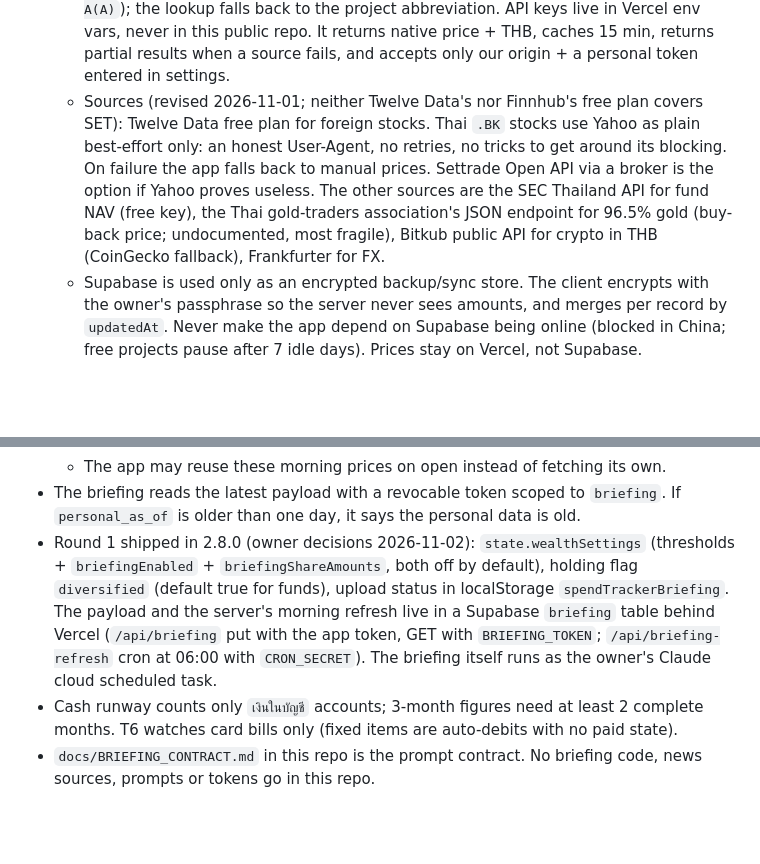
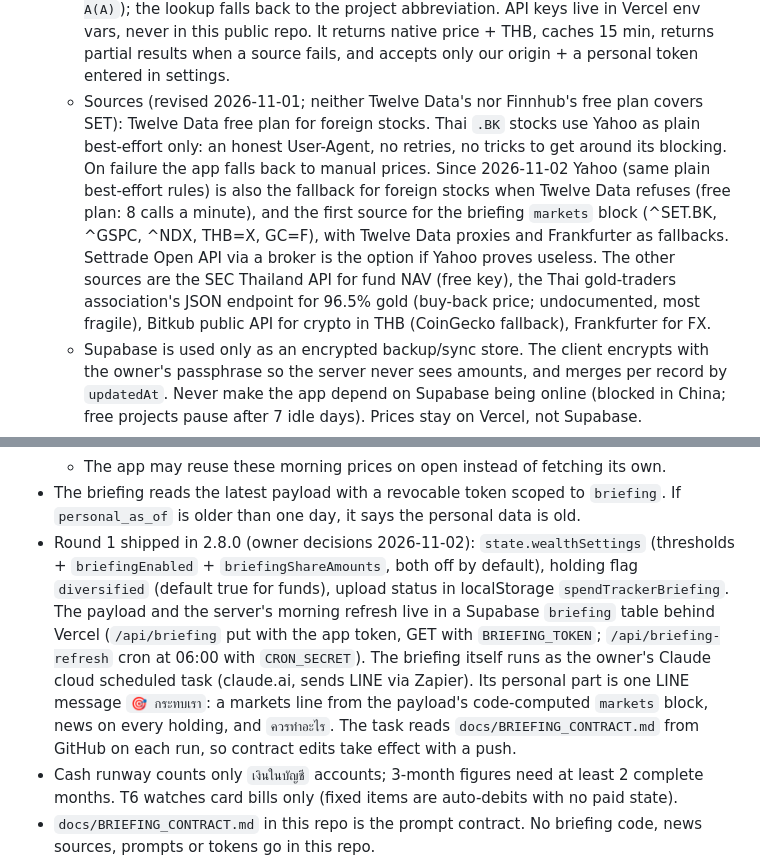
Before and after one commit to thanapoomroc-beep/spend-tracker, a Markdown page: CLAUDE.md, 2 parts joined by grey strips. Drawn GitHub-style; blank space fills up the shorter version.

Commit message:
CLAUDE.md: briefing markets block and Yahoo fallback rules
Co-Authored-By: Claude Opus 5.5 <noreply@anthropic.com>

```diff
--- a/CLAUDE.md
+++ b/CLAUDE.md
@@ -90,7 +90,7 @@ Wealth tracking (5th tab `ทรัพย์สิน`, piggy-bank icon), as agr
 - Architecture is local-first: the iPhone stays the source of truth and works fully offline.
   - Data: `accounts`, `holdings`, `priceCache` {symbol → price, currency, at, source manual|auto; the newest wins: a manual price stays until a fetched price with a later time arrives (owner decision 2026-11-01)}, daily `snapshots` of net worth. Every record has `updatedAt` (needed for sync).
   - Price function: a single Vercel function `POST /api/prices` in a separate private repo (local clone `~/Claude/spend-tracker-prices`; keys for local smoke tests live in its git-ignored `.env.local` and are never printed). Env vars: `PRICE_TOKEN`, `ALLOWED_ORIGINS`, `SEC_API_KEY`, `TWELVEDATA_API_KEY`. SEC fund symbols are class names (e.g. `K-USA-A(A)`); the lookup falls back to the project abbreviation. API keys live in Vercel env vars, never in this public repo. It returns native price + THB, caches 15 min, returns partial results when a source fails, and accepts only our origin + a personal token entered in settings.
-  - Sources (revised 2026-11-01; neither Twelve Data's nor Finnhub's free plan covers SET): Twelve Data free plan for foreign stocks. Thai `.BK` stocks use Yahoo as plain best-effort only: an honest User-Agent, no retries, no tricks to get around its blocking. On failure the app falls back to manual prices. Settrade Open API via a broker is the option if Yahoo proves useless. The other sources are the SEC Thailand API for fund NAV (free key), the Thai gold-traders association's JSON endpoint for 96.5% gold (buy-back price; undocumented, most fragile), Bitkub public API for crypto in THB (CoinGecko fallback), Frankfurter for FX.
+  - Sources (revised 2026-11-01; neither Twelve Data's nor Finnhub's free plan covers SET): Twelve Data free plan for foreign stocks. Thai `.BK` stocks use Yahoo as plain best-effort only: an honest User-Agent, no retries, no tricks to get around its blocking. On failure the app falls back to manual prices. Since 2026-11-02 Yahoo (same plain best-effort rules) is also the fallback for foreign stocks when Twelve Data refuses (free plan: 8 calls a minute), and the first source for the briefing `markets` block (^SET.BK, ^GSPC, ^NDX, THB=X, GC=F), with Twelve Data proxies and Frankfurter as fallbacks. Settrade Open API via a broker is the option if Yahoo proves useless. The other sources are the SEC Thailand API for fund NAV (free key), the Thai gold-traders association's JSON endpoint for 96.5% gold (buy-back price; undocumented, most fragile), Bitkub public API for crypto in THB (CoinGecko fallback), Frankfurter for FX.
   - Supabase is used only as an encrypted backup/sync store. The client encrypts with the owner's passphrase so the server never sees amounts, and merges per record by `updatedAt`. Never make the app depend on Supabase being online (blocked in China; free projects pause after 7 idle days). Prices stay on Vercel, not Supabase.
 - Phases (next):
   - Decisions 2026-11-01:
@@ -120,7 +120,7 @@ v5 briefing integration, as agreed with the owner 2026-10-30 (local-first):
   - The server learns symbols and weights, never amounts. The payload and feedback are stored on Vercel too (not Supabase).
   - The app may reuse these morning prices on open instead of fetching its own.
 - The briefing reads the latest payload with a revocable token scoped to `briefing`. If `personal_as_of` is older than one day, it says the personal data is old.
-- Round 1 shipped in 2.8.0 (owner decisions 2026-11-02): `state.wealthSettings` (thresholds + `briefingEnabled` + `briefingShareAmounts`, both off by default), holding flag `diversified` (default true for funds), upload status in localStorage `spendTrackerBriefing`. The payload and the server's morning refresh live in a Supabase `briefing` table behind Vercel (`/api/briefing` put with the app token, GET with `BRIEFING_TOKEN`; `/api/briefing-refresh` cron at 06:00 with `CRON_SECRET`). The briefing itself runs as the owner's Claude cloud scheduled task.
+- Round 1 shipped in 2.8.0 (owner decisions 2026-11-02): `state.wealthSettings` (thresholds + `briefingEnabled` + `briefingShareAmounts`, both off by default), holding flag `diversified` (default true for funds), upload status in localStorage `spendTrackerBriefing`. The payload and the server's morning refresh live in a Supabase `briefing` table behind Vercel (`/api/briefing` put with the app token, GET with `BRIEFING_TOKEN`; `/api/briefing-refresh` cron at 06:00 with `CRON_SECRET`). The briefing itself runs as the owner's Claude cloud scheduled task (claude.ai, sends LINE via Zapier). Its personal part is one LINE message `🎯 กระทบเรา`: a markets line from the payload's code-computed `markets` block, news on every holding, and `ควรทำอะไร`. The task reads `docs/BRIEFING_CONTRACT.md` from GitHub on each run, so contract edits take effect with a push.
 - Cash runway counts only `เงินในบัญชี` accounts; 3-month figures need at least 2 complete months. T6 watches card bills only (fixed items are auto-debits with no paid state).
 - `docs/BRIEFING_CONTRACT.md` in this repo is the prompt contract. No briefing code, news sources, prompts or tokens go in this repo.
 - Feedback (`มีประโยชน์` / `ไม่จำเป็น` / `ทำตามแล้ว`) is written by the app and read back on open.
```
